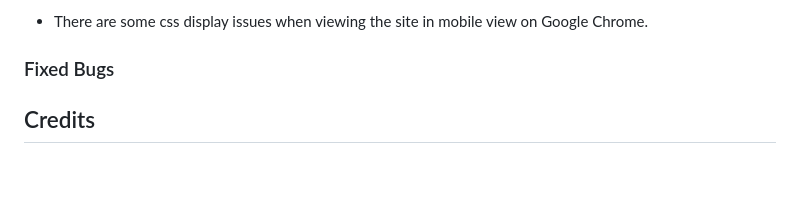
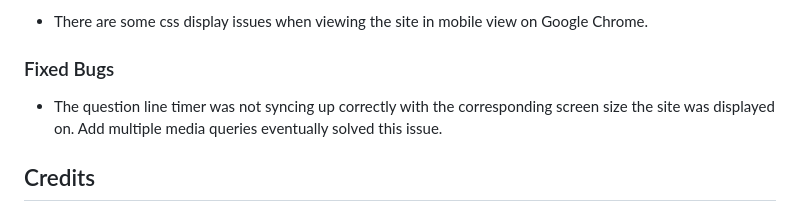
Before and after one commit to DanTaylor28/harry_potter_quiz, a Markdown page: README.md, the part around the change. Drawn GitHub-style; blank space fills up the shorter version.

Commit message:
Update README.md with a fixed bug

```diff
--- a/README.md
+++ b/README.md
@@ -144,6 +144,8 @@ Extensive manual testing has been carried out throughout development by myself a
 
 ### Fixed Bugs
 
+- The question line timer was not syncing up correctly with the corresponding screen size the site was displayed on. Add multiple media queries eventually solved this issue.
+
 ## Credits
 
 ### Content
```
